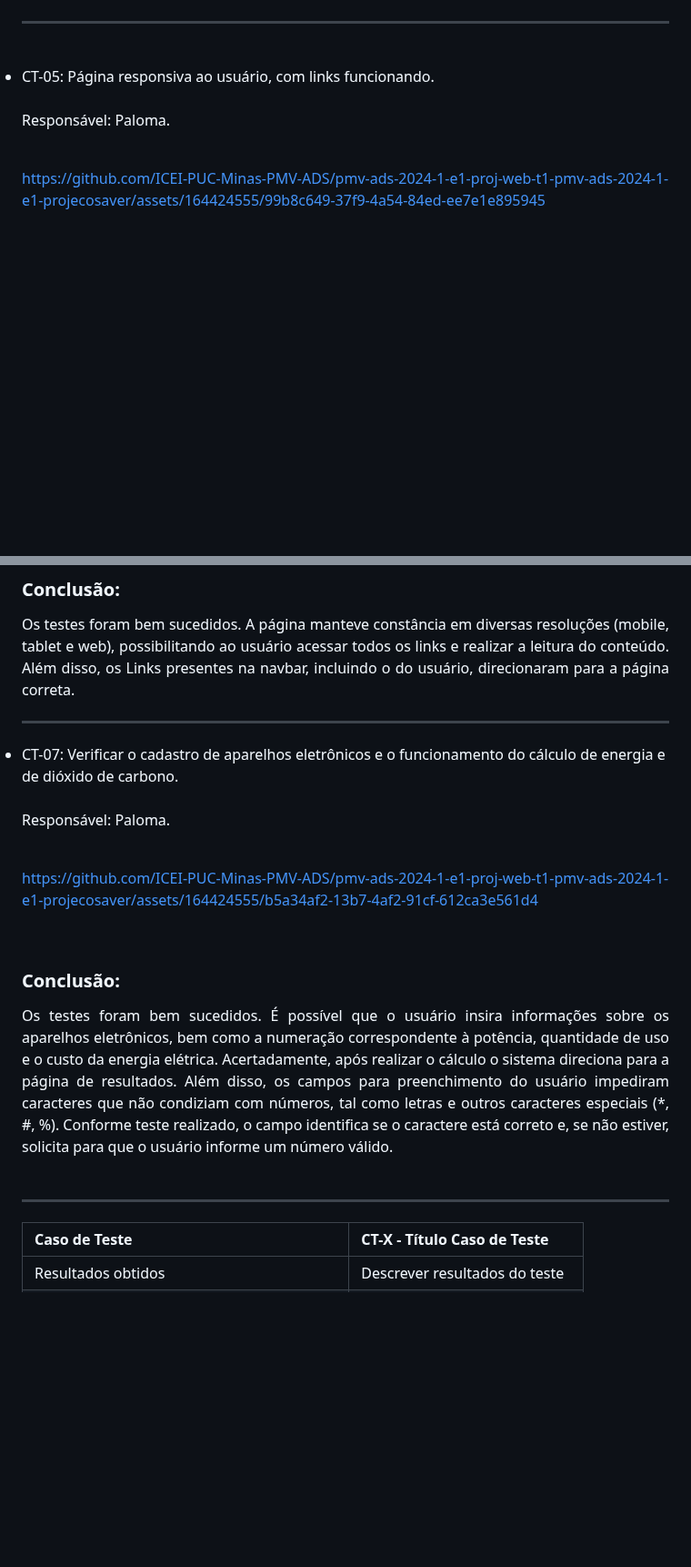
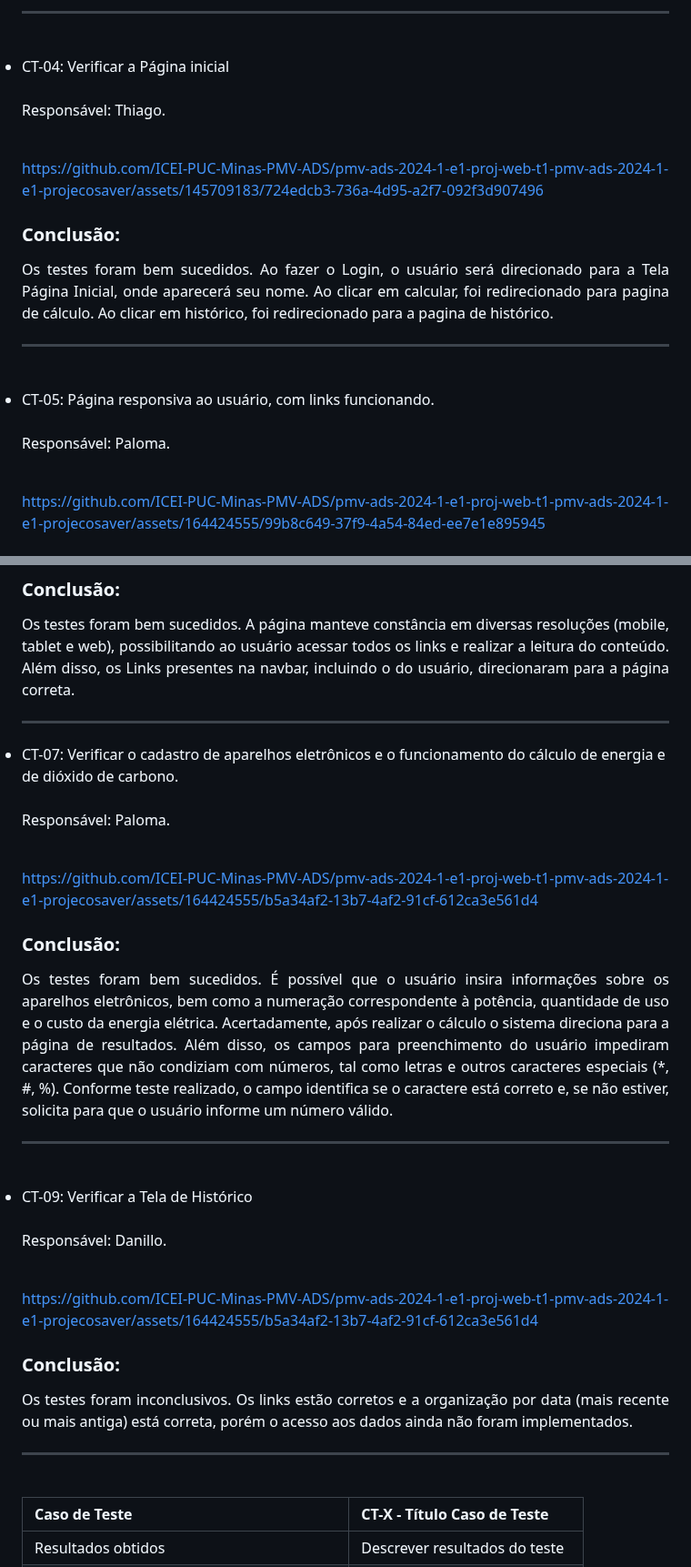
Before and after one commit to ICEI-PUC-Minas-PMV-ADS/pmv-ads-2024-1-e1-proj-web-t1-pmv-ads-2024-1-e1-projecosaver, a Markdown page: documentos/08-Registro de Testes de Software.md, 2 parts joined by grey strips. Shown at 91% size. GitHub-like rendering; blank space fills up the shorter version.

Commit message:
Update 08-Registro de Testes de Software.md
Vídeos dos Testes: Telas Home, Pagina Inicial e Histórico.

```diff
--- a/documentos/08-Registro de Testes de Software.md
+++ b/documentos/08-Registro de Testes de Software.md
@@ -40,12 +78,34 @@ Os testes foram bem sucedidos. Ao colocar um email ou senha incorretos, aparecer
 
+<hr>
+<br>
+
+<li>
+CT-04: Verificar a Página inicial
+<br>
+<br>
+Responsável: Thiago.
+<br>
+<br>
+
+https://github.com/ICEI-PUC-Minas-PMV-ADS/pmv-ads-2024-1-e1-proj-web-t1-pmv-ads-2024-1-e1-projecosaver/assets/145709183/724edcb3-736a-4d95-a2f7-092f3d907496
+
+### Conclusão:
+
+<div align="justify">
+Os testes foram bem sucedidos. Ao fazer o Login, o usuário será direcionado para a Tela Página Inicial, onde aparecerá seu nome. Ao clicar em calcular, foi redirecionado para pagina de cálculo. Ao clicar em histórico, foi redirecionado para a pagina de histórico.
+</div>
 </li>
-  <hr>
-   <br>
+
+<hr>
+<br>
+
 <li>
 CT-05: Página responsiva ao usuário, com links funcionando.
- <br><br>
-  Responsável: Paloma.
-  <br><br>
+<br>
+<br>
+Responsável: Paloma.
+<br>
+<br>
 
 https://github.com/ICEI-PUC-Minas-PMV-ADS/pmv-ads-2024-1-e1-proj-web-t1-pmv-ads-2024-1-e1-projecosaver/assets/164424555/99b8c649-37f9-4a54-84ed-ee7e1e895945
 
@@ -59,26 +118,49 @@ https://github.com/ICEI-PUC-Minas-PMV-ADS/pmv-ads-2024-1-e1-proj-web-t1-pmv-ads-
 <div align="justify">
 Os testes foram bem sucedidos. A página manteve constância em diversas resoluções (mobile, tablet e web), possibilitando ao usuário acessar todos os links e realizar a leitura do conteúdo. Além disso, os Links presentes na navbar, incluindo o do usuário, direcionaram para a página correta.
 </div>
+
 </li>
-  <hr>
+<hr>
 
-  <li>
-    CT-07: Verificar o cadastro de aparelhos eletrônicos e o funcionamento do cálculo de energia e de dióxido de carbono.
-  <br><Br>
-  Responsável: Paloma.
-  <br><br>
+<li>
+CT-07: Verificar o cadastro de aparelhos eletrônicos e o funcionamento do cálculo de energia e de dióxido de carbono.
+<br>
+<Br>
+Responsável: Paloma.
+<br>
+<br>
 
 https://github.com/ICEI-PUC-Minas-PMV-ADS/pmv-ads-2024-1-e1-proj-web-t1-pmv-ads-2024-1-e1-projecosaver/assets/164424555/b5a34af2-13b7-4af2-91cf-612ca3e561d4
 
-<br>
+### Conclusão:
 
-### Conclusão:
 <div align="justify">
 Os testes foram bem sucedidos. É possível que o usuário insira informações sobre os aparelhos eletrônicos, bem como a numeração correspondente à potência, quantidade de uso e o custo da energia elétrica. Acertadamente, após realizar o cálculo o sistema direciona para a página de resultados. Além disso, os campos para preenchimento do usuário impediram caracteres que não condiziam com números, tal como letras e outros caracteres especiais (*, #, %). Conforme teste realizado, o campo identifica se o caractere está correto e, se não estiver, solicita para que o usuário informe um número válido.
 </div>
-  <br/>
-  </li>
-  <hr>
+</li>
+
+<hr>
+<br>
+
+<li>
+CT-09: Verificar a Tela de Histórico
+<br>
+<Br>
+Responsável: Danillo.
+<br>
+<br>
+
+https://github.com/ICEI-PUC-Minas-PMV-ADS/pmv-ads-2024-1-e1-proj-web-t1-pmv-ads-2024-1-e1-projecosaver/assets/164424555/b5a34af2-13b7-4af2-91cf-612ca3e561d4
+
+### Conclusão:
+
+<div align="justify">
+Os testes foram inconclusivos. Os links estão corretos e a organização por data (mais recente ou mais antiga) está correta, porém o acesso aos dados ainda não foram implementados.
+</div>
+</li>
+
+<hr>
+<br>
 
 
 
```
Also changed, not shown: other parts of documentos/08-Registro de Testes de Software.md (+50 -13 lines).
